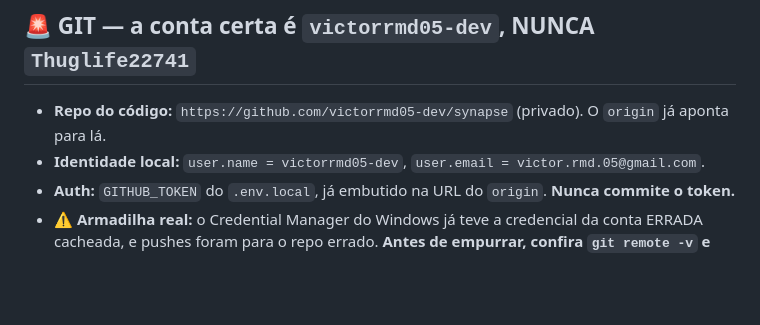
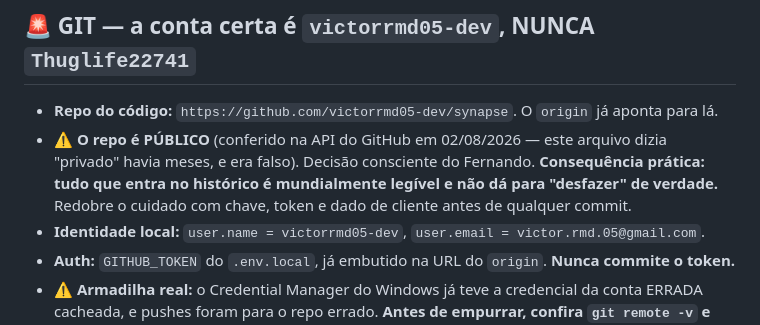
Before and after one commit to victorrmd05-dev/synapse, a Markdown page: CLAUDE.md, the part around the change. GitHub-like rendering; blank space fills up the shorter version.

```diff
--- a/CLAUDE.md
+++ b/CLAUDE.md
@@ -23,7 +23,11 @@ Ao despachar subagentes, repasse a regra.
 
 ## 🚨 GIT — a conta certa é `victorrmd05-dev`, NUNCA `Thuglife22741`
 
-- **Repo do código:** `https://github.com/victorrmd05-dev/synapse` (privado). O `origin` já aponta para lá.
+- **Repo do código:** `https://github.com/victorrmd05-dev/synapse`. O `origin` já aponta para lá.
+- ⚠️ **O repo é PÚBLICO** (conferido na API do GitHub em 02/08/2026 — este arquivo dizia
+  "privado" havia meses, e era falso). Decisão consciente do Fernando. **Consequência prática:
+  tudo que entra no histórico é mundialmente legível e não dá para "desfazer" de verdade.**
+  Redobre o cuidado com chave, token e dado de cliente antes de qualquer commit.
 - **Identidade local:** `user.name = victorrmd05-dev`, `user.email = victor.rmd.05@gmail.com`.
 - **Auth:** `GITHUB_TOKEN` do `.env.local`, já embutido na URL do `origin`. **Nunca commite o token.**
 - ⚠️ **Armadilha real:** o Credential Manager do Windows já teve a credencial da conta ERRADA
```
Also changed, not shown: NOTES.md (+39 -1 lines), README.md (+16 -8 lines).
